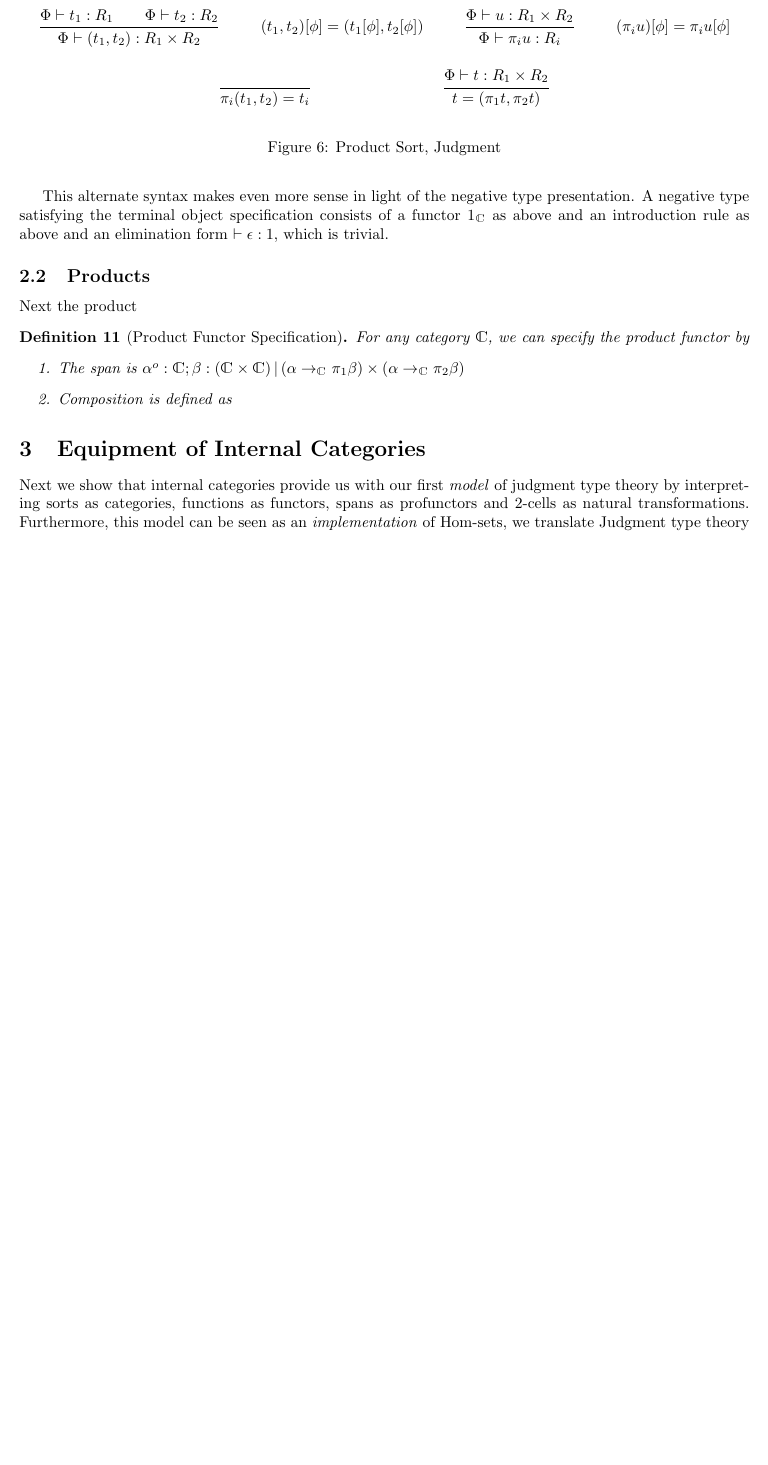
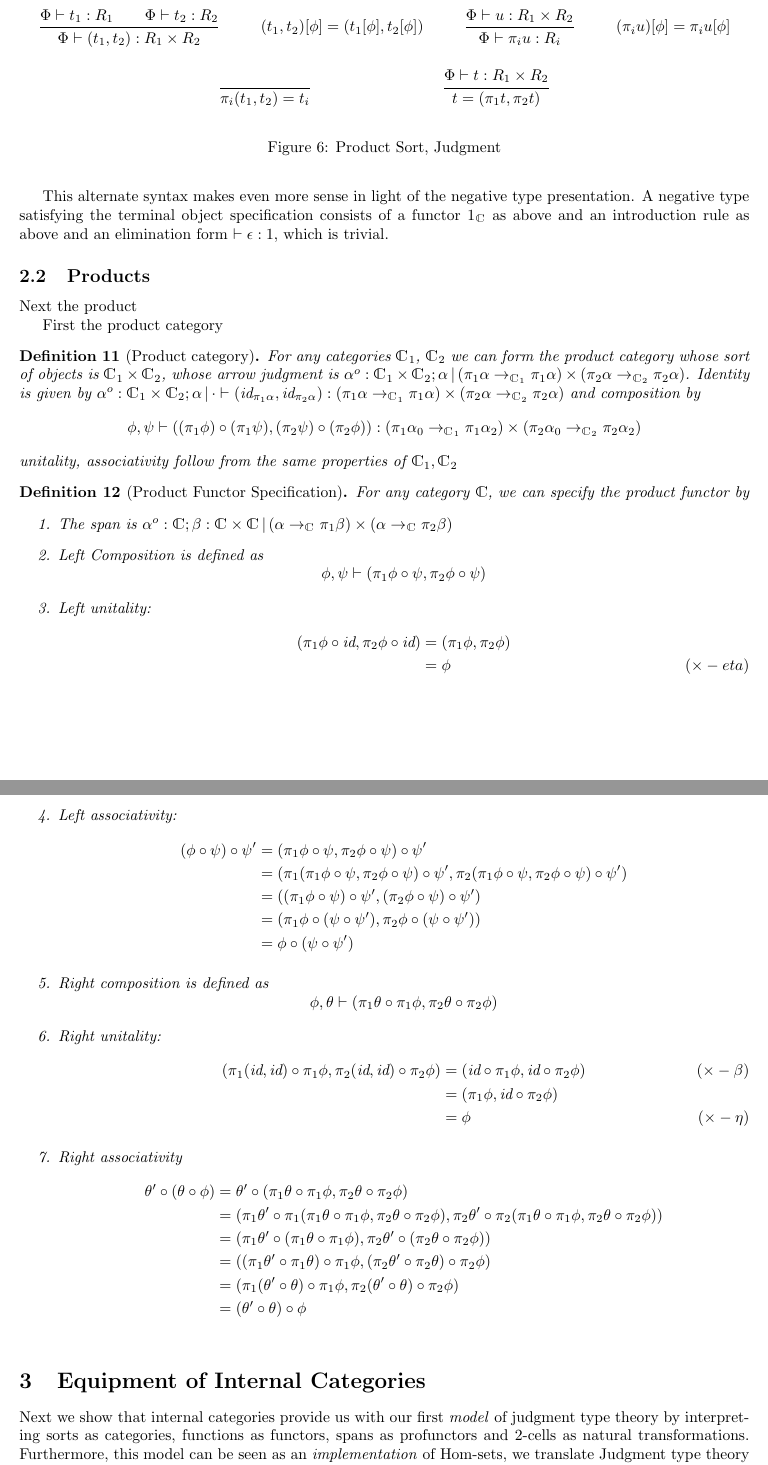
Before and after one commit to maxsnew/virtual-equipments, a LaTeX document (vequip-syntax/syntax.tex): part of page 10 of 10 before the commit and two parts of pages 10 and 11 of 11 after it, the two joined at a grey line, cut so that both start at the same text, the shorter picture padded with empty space. Compiled offline with pdfLaTeX.

Commit message:
product profunctor

```diff
--- a/vequip-syntax/syntax.tex
+++ b/vequip-syntax/syntax.tex
@@ -737,11 +737,70 @@ Next the product
   \caption{Product Sort, Judgment}
 \end{figure}
 
+First the product category
+
+\begin{definition}[Product category]
+  For any categories $\cat C_1$, $\cat C_2$ we can form the product
+  category whose sort of objects is $\cat C_1 \times \cat C_2$, whose
+  arrow judgment is $\alpha^o : \cat C_1 \times \cat C_2;\alpha \pipe
+  (\pi_1 \alpha \to_{\cat C_1} \pi_1 \alpha) \times (\pi_2 \alpha
+  \to_{\cat C_2} \pi_2 \alpha)$. Identity is given by $\alpha^o : \cat
+  C_1 \times \cat C_2;\alpha\pipe\cdot \vdash (\id_{\pi_1 \alpha},
+  \id_{\pi_2 \alpha}) : (\pi_1 \alpha \to_{\cat C_1} \pi_1 \alpha)
+  \times (\pi_2 \alpha \to_{\cat C_2} \pi_2 \alpha)$ and composition
+  by
+  \[
+  \phi %: (\pi_1 \alpha_0 \to_{\cat C_1} \pi_1 \alpha_1) \times (\pi_2 \alpha_0 \to_{\cat C_2} \pi_2 \alpha_1)
+  ,
+  \psi %: (\pi_1 \alpha_1 \to_{\cat C_1} \pi_1 \alpha_2) \times (\pi_2 \alpha_1 \to_{\cat C_2} \pi_2 \alpha_2)
+  \vdash ((\pi_1 \phi) \circ (\pi_1 \psi), (\pi_2 \psi) \circ (\pi_2 \phi)) :
+  (\pi_1 \alpha_0 \to_{\cat C_1} \pi_1 \alpha_2) \times (\pi_2 \alpha_0 \to_{\cat C_2} \pi_2 \alpha_2)
+  \]
+  unitality, associativity follow from the same properties of $\cat C_1,\cat C_2$
+\end{definition}
+
 \begin{definition}[Product Functor Specification]
   For any category $\cat C$, we can specify the product functor by
   \begin{enumerate}
-  \item The span is $\alpha^o:\cat C; \beta : (\cat C \times \cat C) \pipe (\alpha \to_{\cat C} \pi_1 \beta) \times (\alpha \to_{\cat C} \pi_2 \beta)$
-  \item Composition is defined as
+  \item The span is $\alpha^o:\cat C; \beta : \cat C \times \cat C \pipe (\alpha \to_{\cat C} \pi_1 \beta) \times (\alpha \to_{\cat C} \pi_2 \beta)$
+  \item Left Composition is defined as
+    \[ \phi, \psi \vdash (\pi_1 \phi \circ \psi, \pi_2 \phi \circ \psi)\]
+  \item Left unitality:
+    \begin{align*}
+      (\pi_1 \phi \circ \id, \pi_2 \phi \circ \id)
+      &= (\pi_1 \phi, \pi_2 \phi)\\
+      &= \phi\tag{$\times-eta$}
+    \end{align*}
+  \item Left associativity:
+    \begin{align*}
+      (\phi \circ \psi) \circ \psi'
+      &= (\pi_1 \phi \circ \psi, \pi_2 \phi \circ \psi) \circ \psi'\\
+      &= (\pi_1 (\pi_1 \phi \circ \psi, \pi_2 \phi \circ \psi) \circ \psi',
+      \pi_2 (\pi_1 \phi \circ \psi, \pi_2 \phi \circ \psi) \circ \psi')\\
+      &= ((\pi_1 \phi \circ \psi) \circ \psi', (\pi_2 \phi \circ \psi) \circ \psi')\\
+      &= (\pi_1 \phi \circ (\psi \circ \psi'), \pi_2 \phi \circ (\psi \circ \psi'))\\
+      &= \phi \circ (\psi \circ \psi')
+    \end{align*}
+  \item Right composition is defined as
+    \[ \phi, \theta \vdash (\pi_1 \theta \circ \pi_1 \phi, \pi_2 \theta \circ \pi_2 \phi) \]
+  \item Right unitality:
+    \begin{align*}
+      (\pi_1 (\id,\id) \circ \pi_1 \phi, \pi_2 (\id,\id) \circ \pi_2 \phi)
+      &= (\id \circ \pi_1 \phi, \id \circ \pi_2 \phi) \tag{$\times-\beta$}\\
+      &= (\pi_1 \phi, \id \circ \pi_2 \phi)\\
+      &= \phi \tag{$\times-\eta$}
+    \end{align*}
+  \item Right associativity
+    \begin{align*}
+      \theta' \circ (\theta \circ \phi)
+      &= \theta' \circ (\pi_1 \theta \circ \pi_1 \phi, \pi_2 \theta \circ \pi_2 \phi)\\
+      &= (\pi_1 \theta' \circ \pi_1(\pi_1 \theta \circ \pi_1 \phi, \pi_2 \theta \circ \pi_2 \phi),
+      \pi_2 \theta' \circ \pi_2(\pi_1 \theta \circ \pi_1 \phi, \pi_2 \theta \circ \pi_2 \phi))\\
+      &= (\pi_1 \theta' \circ (\pi_1 \theta \circ \pi_1 \phi), \pi_2 \theta' \circ (\pi_2 \theta \circ \pi_2 \phi))\\
+      &= ((\pi_1 \theta' \circ \pi_1 \theta) \circ \pi_1 \phi, (\pi_2 \theta' \circ \pi_2 \theta) \circ \pi_2 \phi)\\
+      &= (\pi_1(\theta' \circ \theta) \circ \pi_1 \phi, \pi_2(\theta' \circ \theta) \circ \pi_2 \phi)\\
+      &= (\theta' \circ \theta) \circ \phi \\
+    \end{align*}
   \end{enumerate}
 \end{definition}
 
```
